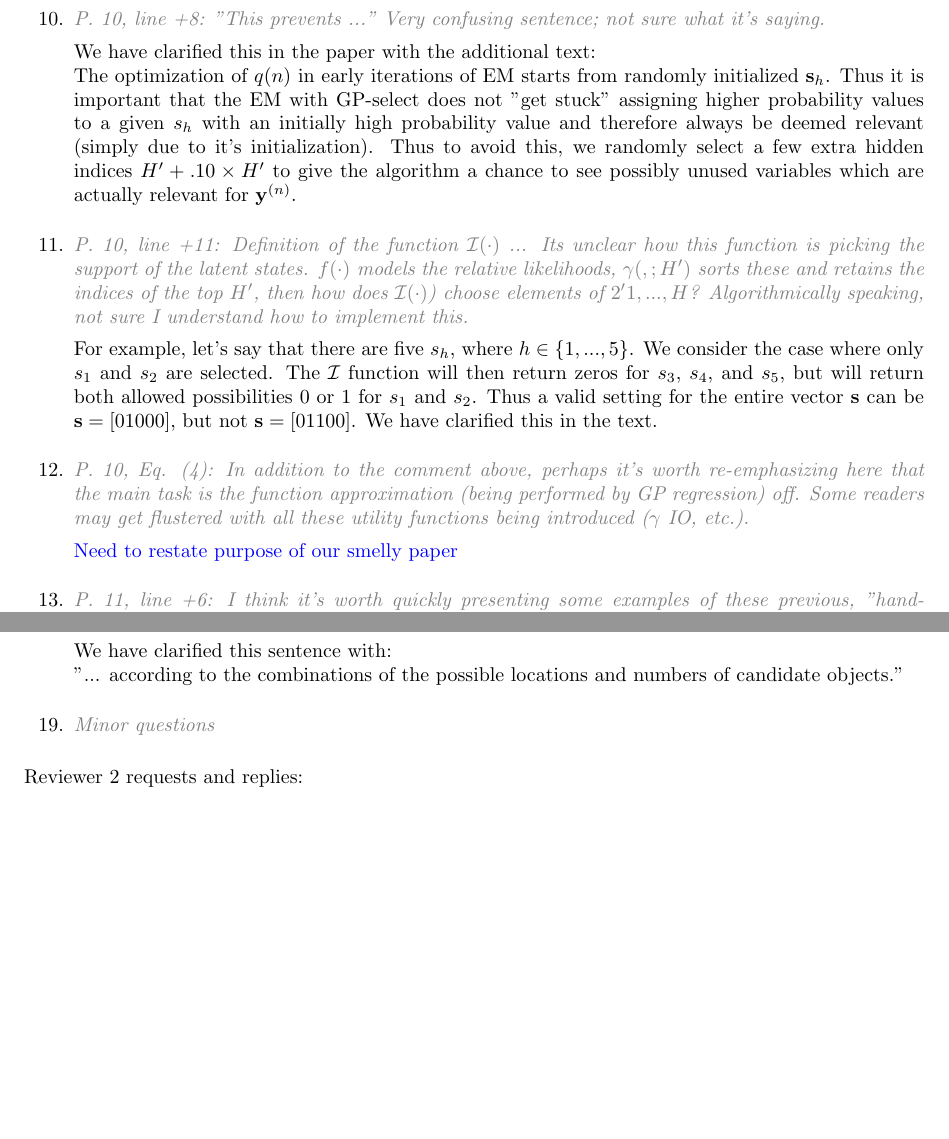
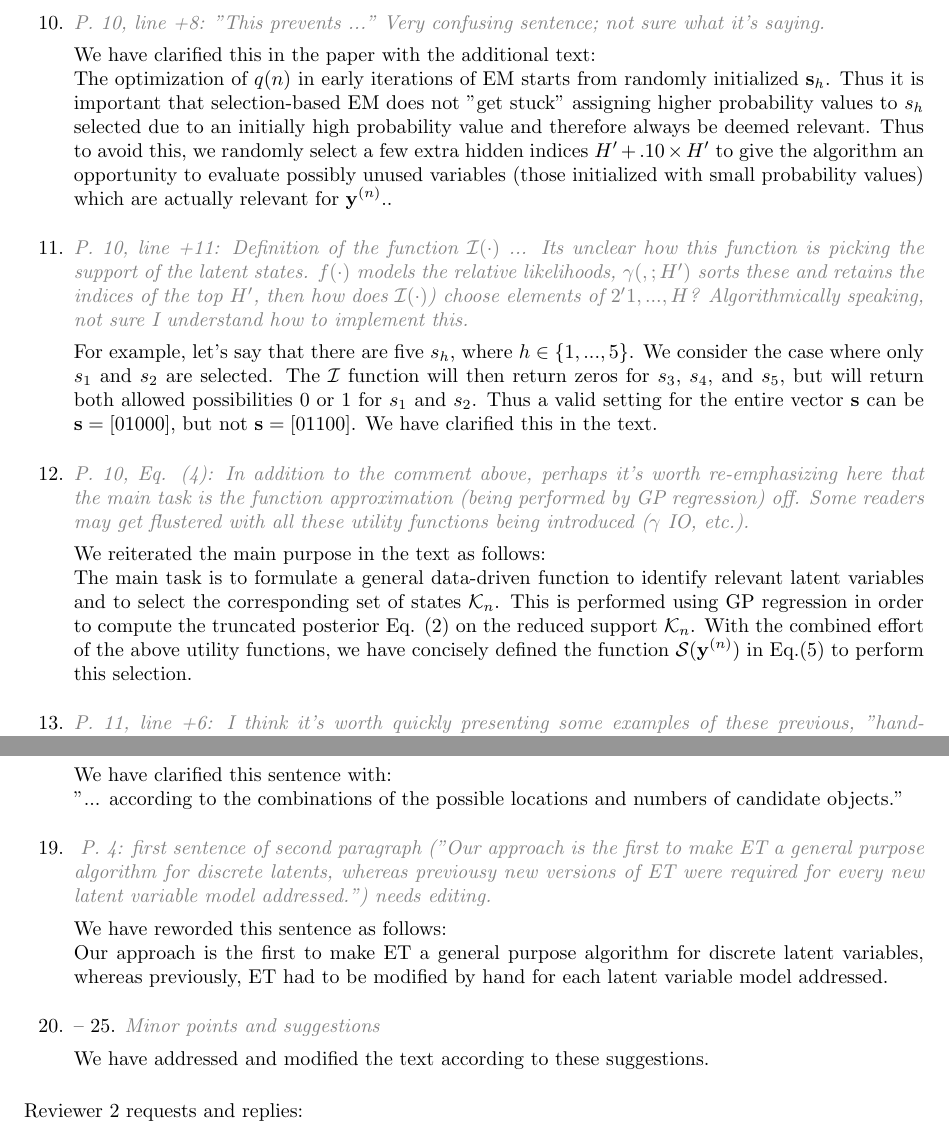
Before and after one commit to fatflake/GP-select, a LaTeX letter (paper/cover-revision/nc_coverletter_revision.tex): two parts of pages 3 and 5 of 6, joined at a grey line, cut so that both start at the same text, the shorter picture padded with empty space. Compiled offline with pdfLaTeX.

Commit message:
mostly done with leter.....2 more points and then drafting away

```diff
--- a/paper/cover-revision/nc_coverletter_revision.tex
+++ b/paper/cover-revision/nc_coverletter_revision.tex
@@ -166,7 +183,8 @@ If the affinity function correctly estimates the marginals, then discarding thos
     \item \rvr{\emph{P. 10, line +8: "This prevents ..."  Very confusing sentence; not sure what it's saying.}}
 
 We have clarified this in the paper with the additional text:\\
-The optimization of $q(n)$ in early iterations of EM starts from randomly initialized $\vec{s}_h$. Thus it is important that the EM with GP-select does not "get stuck" assigning higher probability values to a given $s_h$ with an initially high probability value and therefore always be deemed relevant (simply due to it's initialization). Thus to avoid this, we randomly select a few extra hidden indices $H' + .10\times H'$ to give the algorithm a chance to see possibly unused variables which are actually relevant for $\vec{y}^{(n)}$.
+The optimization of $q(n)$ in early iterations of EM starts from randomly initialized $\vec{s}_h$. Thus it is important that selection-based EM does not "get stuck" assigning higher probability values to $s_h$ selected due to an initially high probability value and therefore always be deemed relevant. Thus to avoid this, we randomly select a few extra hidden indices $H' + .10\times H'$ to give the algorithm an opportunity to evaluate possibly unused variables (those initialized with small probability values) which are actually relevant for $\vec{y}^{(n)}$..
+
 
     %11
     \item \rvr{\emph{P. 10, line +11: Definition of the function $\mathcal{I}( \cdot )$ ... Its unclear how this function is picking the support of the latent states. $f( \cdot )$ models the relative likelihoods, $\gamma( , ; H' )$ sorts these and retains the indices of the top $H'$, then how does $\mathcal{I}( \cdot )$) choose elements of $2'{1 ,...,H}$? Algorithmically speaking, not sure I understand how to implement this.}}
@@ -176,7 +194,11 @@ For example, let's say that there are five $s_h$, where $h\in \{1,...,5\}$. We c
     %12
     \item \rvr{\emph{P. 10, Eq. (4): In addition to the comment above, perhaps it's worth re-emphasizing here that the main task is the function approximation (being performed by GP regression) off. Some readers may get flustered with all these utility functions being introduced ($\gamma$ IO, etc.).}}
 
-\rev{Need to restate purpose of our smelly paper}
+We reiterated the main purpose in the text as follows:\\
+The main task is to formulate a general data-driven function to identify relevant latent variables and to select the corresponding set of states
+$\Kn$.
+This is performed using GP regression in order to compute the truncated posterior Eq. (2) on the reduced support $\Kn$.
+With the combined effort of the above utility functions, we have concisely defined the function $\mathcal{S}(\vec{y}^{(n)})$ in Eq.(5) to perform this selection.
 
     %13
     \item \rvr{\emph{P. 11, line +6: I think it's worth quickly presenting some examples of these previous, "hand-crafted"  selection functions. I only see examples being given on page 15, but I think it would be useful to give some here as well (or move them here).}}
@@ -252,7 +277,17 @@ We have clarified this sentence with:\\
 
 
     %19
-    \item \rvr{\emph{Minor questions}}
+    \item \rvr{\emph{ P. 4: first sentence of second paragraph ("Our approach is the first to make ET a general purpose algorithm for discrete latents, whereas previousy new versions of ET were required for every new latent variable model addressed.") needs editing.}}
+
+We have reworded this sentence as follows:\\
+Our approach is the first to make ET a general purpose algorithm for discrete latent variables,
+ whereas previously, ET had to be modified by hand for each latent variable model addressed.
+
+    %20
+    \item -- 25. \rvr{\emph{Minor points and suggestions}}
+
+        We have addressed and modified the text according to these suggestions.
+
 
 \end{enumerate}
 
```
Also changed, not shown: paper/cover-revision/nc_coverletter_revision.tex (32 more changed lines).
